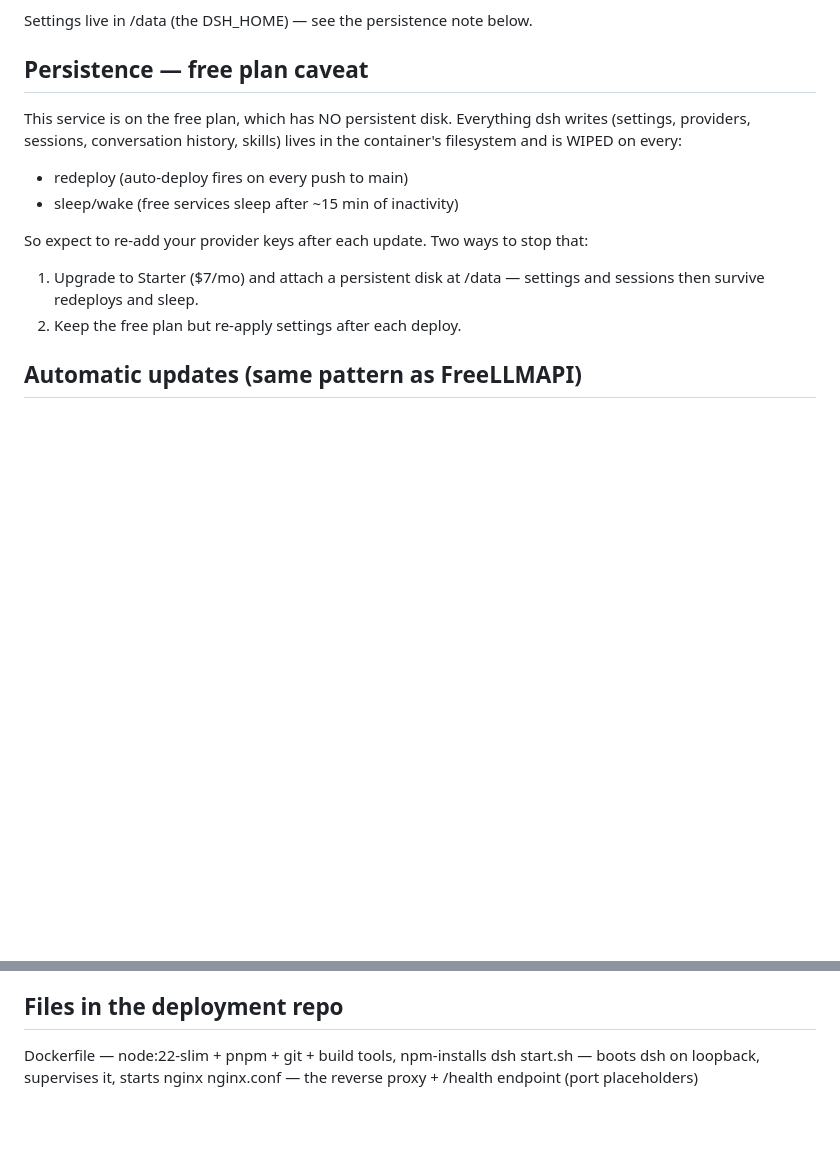
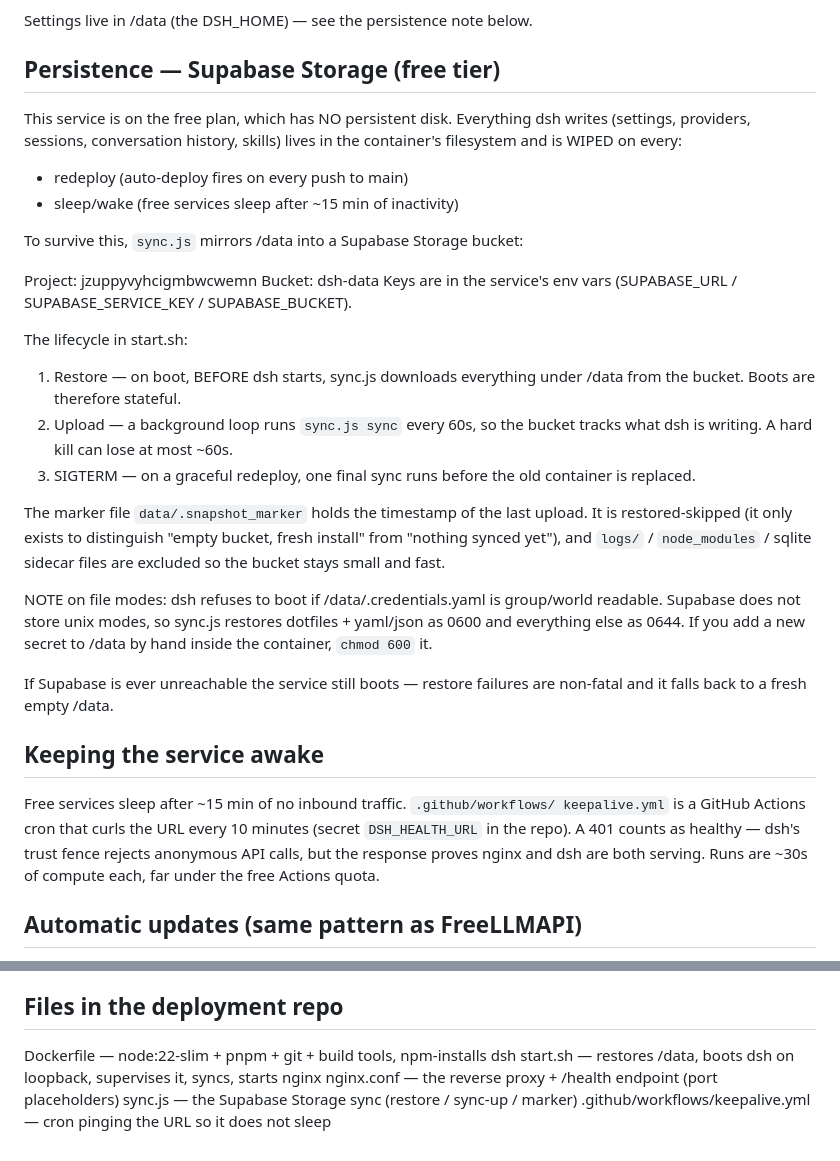
Before and after one commit to immmh5/dsh-render, a Markdown page: DSH-RENDER-NOTES.md, 2 parts joined by grey strips. Rendered like a GitHub page; blank space fills up the shorter version.

Commit message:
Notes: document Supabase persistence and keepalive

```diff
--- a/DSH-RENDER-NOTES.md
+++ b/DSH-RENDER-NOTES.md
@@ -48,7 +48,7 @@ Your options:
 
 Settings live in /data (the DSH_HOME) — see the persistence note below.
 
-## Persistence — free plan caveat
+## Persistence — Supabase Storage (free tier)
 
 This service is on the free plan, which has NO persistent disk. Everything dsh
 writes (settings, providers, sessions, conversation history, skills) lives in
@@ -56,11 +56,42 @@ the container's filesystem and is WIPED on every:
   - redeploy (auto-deploy fires on every push to main)
   - sleep/wake (free services sleep after ~15 min of inactivity)
 
-So expect to re-add your provider keys after each update. Two ways to stop that:
+To survive this, `sync.js` mirrors /data into a Supabase Storage bucket:
 
-  1. Upgrade to Starter ($7/mo) and attach a persistent disk at /data —
-     settings and sessions then survive redeploys and sleep.
-  2. Keep the free plan but re-apply settings after each deploy.
+  Project:  jzuppyvyhcigmbwcwemn
+  Bucket:   dsh-data
+  Keys are in the service's env vars (SUPABASE_URL / SUPABASE_SERVICE_KEY /
+  SUPABASE_BUCKET).
+
+The lifecycle in start.sh:
+
+  1. Restore  — on boot, BEFORE dsh starts, sync.js downloads everything under
+                /data from the bucket. Boots are therefore stateful.
+  2. Upload   — a background loop runs `sync.js sync` every 60s, so the bucket
+                tracks what dsh is writing. A hard kill can lose at most ~60s.
+  3. SIGTERM  — on a graceful redeploy, one final sync runs before the old
+                container is replaced.
+
+The marker file `data/.snapshot_marker` holds the timestamp of the last upload.
+It is restored-skipped (it only exists to distinguish "empty bucket, fresh
+install" from "nothing synced yet"), and `logs/` / `node_modules` / sqlite
+sidecar files are excluded so the bucket stays small and fast.
+
+NOTE on file modes: dsh refuses to boot if /data/.credentials.yaml is
+group/world readable. Supabase does not store unix modes, so sync.js restores
+dotfiles + yaml/json as 0600 and everything else as 0644. If you add a new
+secret to /data by hand inside the container, `chmod 600` it.
+
+If Supabase is ever unreachable the service still boots — restore failures are
+non-fatal and it falls back to a fresh empty /data.
+
+## Keeping the service awake
+
+Free services sleep after ~15 min of no inbound traffic. `.github/workflows/
+keepalive.yml` is a GitHub Actions cron that curls the URL every 10 minutes
+(secret `DSH_HEALTH_URL` in the repo). A 401 counts as healthy — dsh's trust
+fence rejects anonymous API calls, but the response proves nginx and dsh are
+both serving. Runs are ~30s of compute each, far under the free Actions quota.
 
 ## Automatic updates (same pattern as FreeLLMAPI)
 
@@ -86,6 +117,8 @@ WebSocket/SSE upgrade for streaming responses.
 
 ## Files in the deployment repo
 
-  Dockerfile   — node:22-slim + pnpm + git + build tools, npm-installs dsh
-  start.sh     — boots dsh on loopback, supervises it, starts nginx
-  nginx.conf   — the reverse proxy + /health endpoint (port placeholders)
+  Dockerfile                  — node:22-slim + pnpm + git + build tools, npm-installs dsh
+  start.sh                    — restores /data, boots dsh on loopback, supervises it, syncs, starts nginx
+  nginx.conf                  — the reverse proxy + /health endpoint (port placeholders)
+  sync.js                     — the Supabase Storage sync (restore / sync-up / marker)
+  .github/workflows/keepalive.yml — cron pinging the URL so it does not sleep
```
